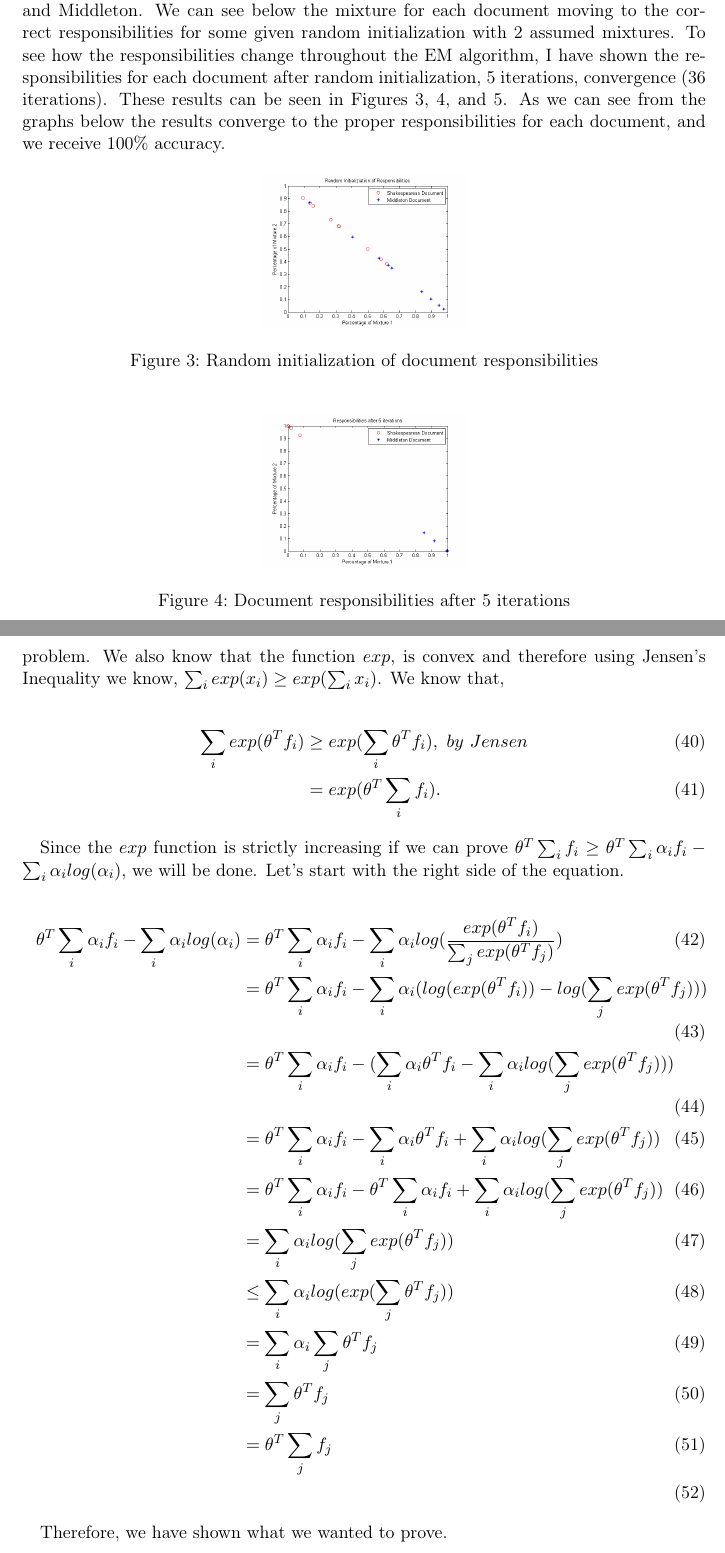
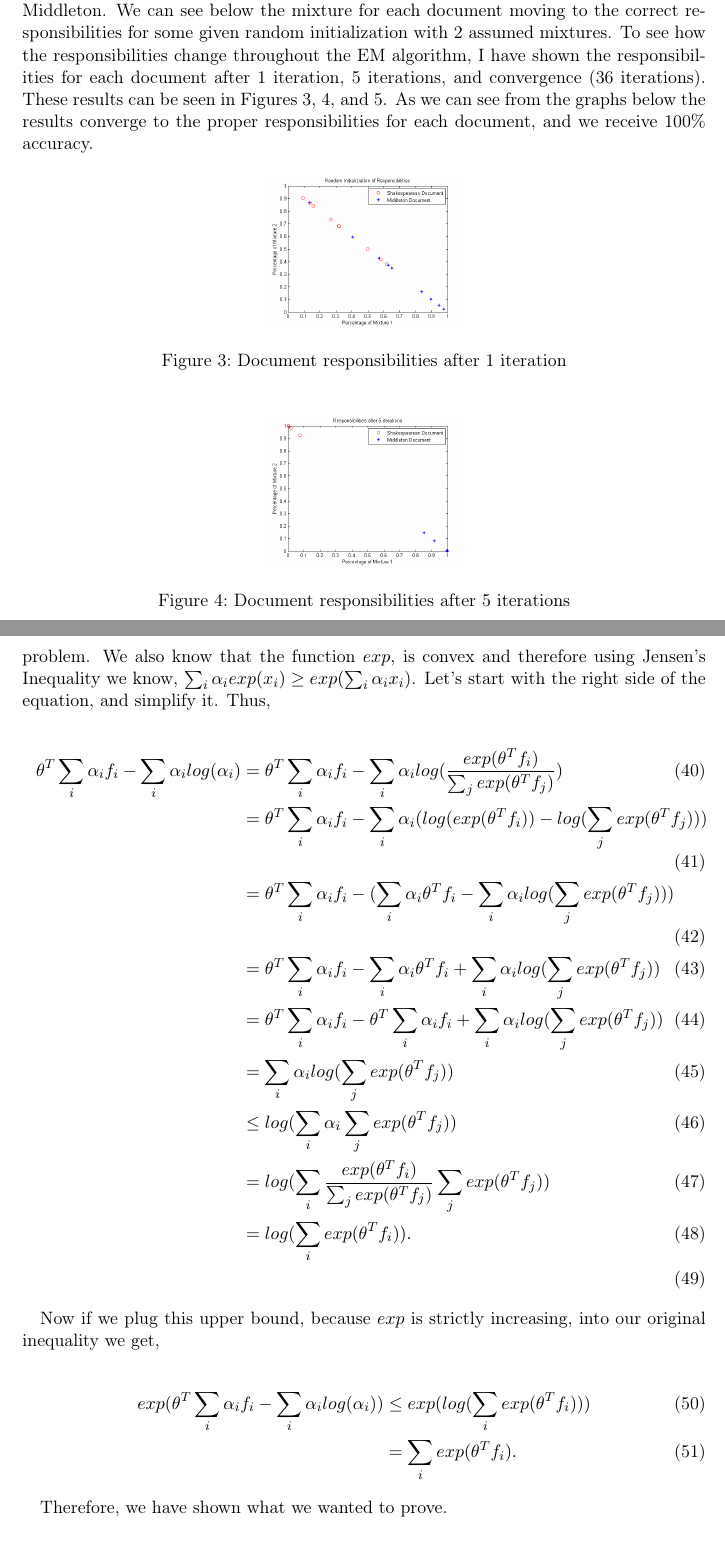
Before and after one commit to jellis505/tripping-hipster, a LaTeX problem sheet (HW4/tex/jge_2105_ML_HW4.tex): two parts of pages 6 and 9 of 9, joined at a grey line, cut so that both start at the same text. Compiled offline with pdfLaTeX.

Commit message:
Finished the homework for this class

```diff
--- a/HW4/tex/jge_2105_ML_HW4.tex
+++ b/HW4/tex/jge_2105_ML_HW4.tex
@@ -272,14 +272,14 @@ We have 9 plays written by Shakespeare and 9 plays written by Middleton, and we
 We began by implementing the EM algorithm with multinomial counts for documents clustering and classification.
 The results were very promising, and the responsibilities for each document after the EM algorithm were correctly classified into Shakespeare and Middleton.
 We can see below the mixture for each document moving to the correct responsibilities for some given random initialization with 2 assumed mixtures.
-To see how the responsibilities change throughout the EM algorithm, I have shown the responsibilities for each document after random initialization, 5 iterations, convergence (36 iterations).
+To see how the responsibilities change throughout the EM algorithm, I have shown the responsibilities for each document after 1 iteration, 5 iterations, and convergence (36 iterations).
 These results can be seen in Figures \ref{fig:randinit}, \ref{fig:iter}, and \ref{fig:classificationacc}.
 As we can see from the graphs below the results converge to the proper responsibilities for each document, and we receive 100\% accuracy.
 
 \begin{figure}
 \centering
 \includegraphics[width=0.3\textwidth]{RandInit.png}
-\caption{Random initialization of document responsibilities}
+\caption{Document responsibilities after 1 iteration}
 \label{fig:randinit}
 \end{figure}
 
@@ -380,16 +380,9 @@ Now we want to prove using Jensen's inequality that,
 
 First we notice that the set of constant variables $\sum_i \alpha_i = 1$, and are therefore they are weights on each point.
 Using this knowledge, we can then use Jensen's inequality on this problem.
-We also know that the function $exp$, is convex and therefore using Jensen's Inequality we know, $\sum_i exp(x_i) \ge exp(\sum_ix_i)$.
-We know that,
-
-\begin{align}
-\sum_i exp(\theta^Tf_i) &\ge exp(\sum_i \theta^T f_i), \ by\ Jensen \\
-&= exp(\theta^T \sum_i  f_i).
-\end{align}
-
-Since the $exp$ function is strictly increasing if we can prove $\theta^T \sum_i  f_i \ge \theta^T \sum_i \alpha_if_i - \sum_i \alpha_i log(\alpha_i)$, we will be done.
-Let's start with the right side of the equation.
+We also know that the function $exp$, is convex and therefore using Jensen's Inequality we know, $\sum_i \alpha_i exp(x_i) \ge exp(\sum_i \alpha_i x_i)$.
+Let's start with the right side of the equation, and simplify it.
+Thus,
 
 \begin{align}
  \theta^T \sum_i \alpha_if_i - \sum_i \alpha_i log(\alpha_i) &=  \theta^T \sum_i \alpha_if_i - \sum_i \alpha_i log(\frac{exp(\theta^Tf_i)}{\sum_j exp(\theta^Tf_j)}) \\
@@ -398,10 +391,16 @@ Let's start with the right side of the equation.
 &=  \theta^T \sum_i \alpha_if_i - \sum_i \alpha_i \theta^T f_i + \sum_i  \alpha_i  log(\sum_j exp(\theta^Tf_j)) \\
 &=  \theta^T \sum_i \alpha_if_i - \theta^T \sum_i \alpha_i f_i + \sum_i  \alpha_i  log(\sum_j exp(\theta^Tf_j)) \\
 & =  \sum_i  \alpha_i  log(\sum_j exp(\theta^Tf_j)) \\
-& \le  \sum_i  \alpha_i log(exp(\sum_j \theta^Tf_j)) \\
-&= \sum_i \alpha_i \sum_j \theta^T f_j \\
-&= \sum_j \theta^T f_j \\
-&= \theta^T \sum_j f_j \\
+& \le  log( \sum_i \alpha_i \sum_j exp(\theta^T f_j)) \\
+&= log( \sum_i \frac{exp(\theta^T f_i)}{\sum_j exp(\theta^Tf_j)}\sum_j exp(\theta^Tf_j)) \\
+&= log(\sum_i exp(\theta^T f_i)). \\
+\end{align}
+
+Now if we plug this upper bound, because $exp$ is strictly increasing, into our original inequality we get,
+
+\begin{align}
+ exp( \theta^T \sum_i \alpha_if_i - \sum_i \alpha_i log(\alpha_i)) &\le exp( log(\sum_i exp(\theta^T f_i))) \\
+&= \sum_i exp(\theta^T f_i).
 \end{align}
 
 Therefore, we have shown what we wanted to prove.
```
Also changed, not shown: HW4/tex/jge_2105_ML_HW4.pdf, 3 other files.
